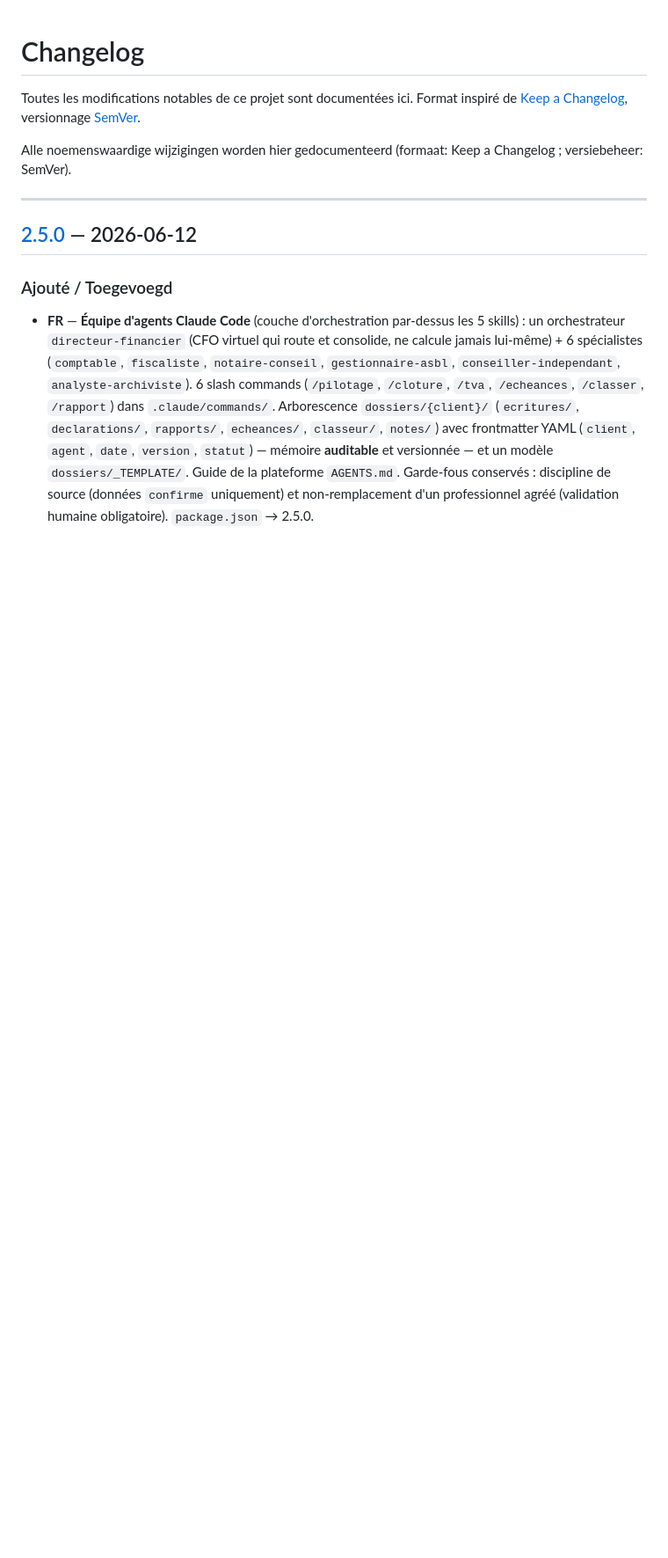
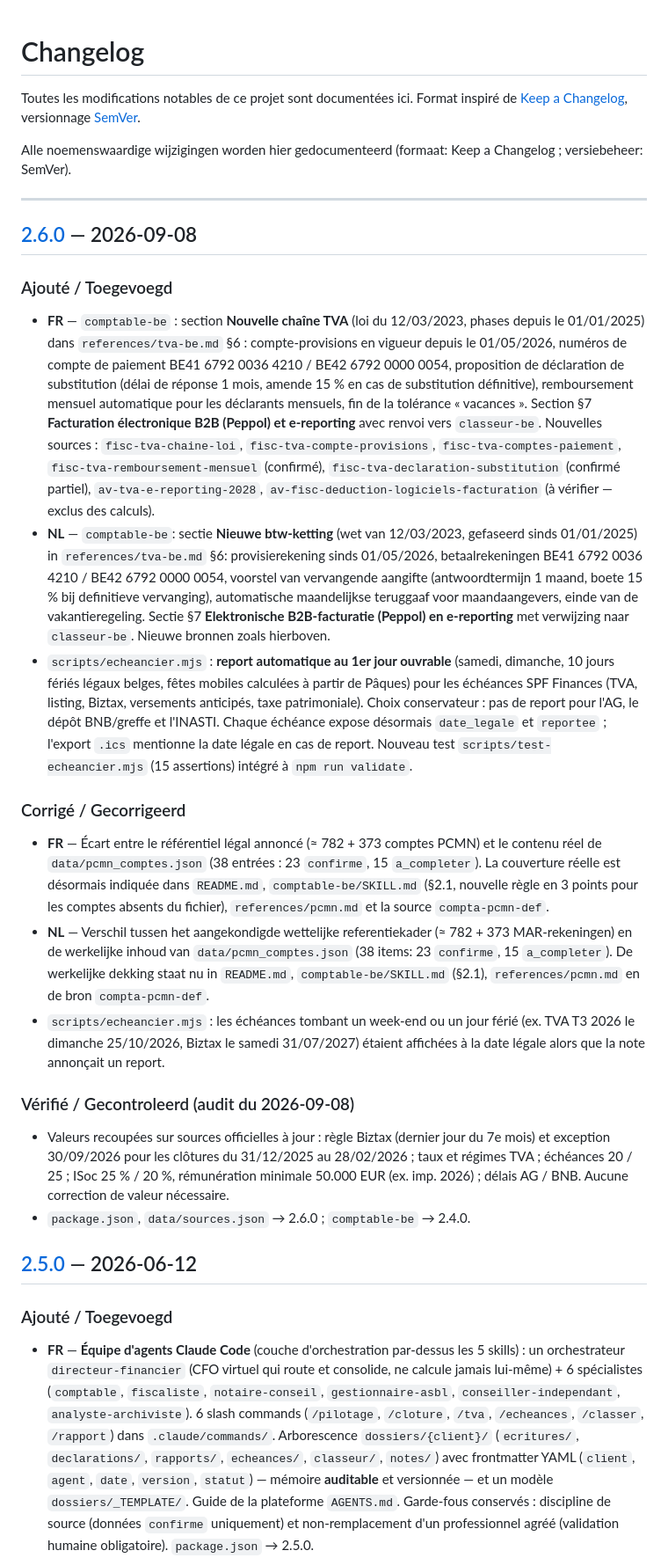
Before and after one commit to Hichamdz85/paperasse-belgique, a Markdown page: CHANGELOG.md, the part around one of its changes. Shown at 88% size. Drawn GitHub-style; blank space fills up the shorter version.

```diff
--- a/CHANGELOG.md
+++ b/CHANGELOG.md
@@ -8,6 +8,22 @@ Alle noemenswaardige wijzigingen worden hier gedocumenteerd
 (formaat: Keep a Changelog ; versiebeheer: SemVer).
 
 ---
+
+## [2.6.0] — 2026-09-08
+
+### Ajouté / Toegevoegd
+- **FR** — `comptable-be` : section **Nouvelle chaîne TVA** (loi du 12/03/2023, phases depuis le 01/01/2025) dans `references/tva-be.md` §6 : compte-provisions en vigueur depuis le 01/05/2026, numéros de compte de paiement BE41 6792 0036 4210 / BE42 6792 0000 0054, proposition de déclaration de substitution (délai de réponse 1 mois, amende 15 % en cas de substitution définitive), remboursement mensuel automatique pour les déclarants mensuels, fin de la tolérance « vacances ». Section §7 **Facturation électronique B2B (Peppol) et e-reporting** avec renvoi vers `classeur-be`. Nouvelles sources : `fisc-tva-chaine-loi`, `fisc-tva-compte-provisions`, `fisc-tva-comptes-paiement`, `fisc-tva-remboursement-mensuel` (confirmé), `fisc-tva-declaration-substitution` (confirmé partiel), `av-tva-e-reporting-2028`, `av-fisc-deduction-logiciels-facturation` (à vérifier — exclus des calculs).
+- **NL** — `comptable-be`: sectie **Nieuwe btw-ketting** (wet van 12/03/2023, gefaseerd sinds 01/01/2025) in `references/tva-be.md` §6: provisierekening sinds 01/05/2026, betaalrekeningen BE41 6792 0036 4210 / BE42 6792 0000 0054, voorstel van vervangende aangifte (antwoordtermijn 1 maand, boete 15 % bij definitieve vervanging), automatische maandelijkse teruggaaf voor maandaangevers, einde van de vakantieregeling. Sectie §7 **Elektronische B2B-facturatie (Peppol) en e-reporting** met verwijzing naar `classeur-be`. Nieuwe bronnen zoals hierboven.
+- `scripts/echeancier.mjs` : **report automatique au 1er jour ouvrable** (samedi, dimanche, 10 jours fériés légaux belges, fêtes mobiles calculées à partir de Pâques) pour les échéances SPF Finances (TVA, listing, Biztax, versements anticipés, taxe patrimoniale). Choix conservateur : pas de report pour l'AG, le dépôt BNB/greffe et l'INASTI. Chaque échéance expose désormais `date_legale` et `reportee` ; l'export `.ics` mentionne la date légale en cas de report. Nouveau test `scripts/test-echeancier.mjs` (15 assertions) intégré à `npm run validate`.
+
+### Corrigé / Gecorrigeerd
+- **FR** — Écart entre le référentiel légal annoncé (≈ 782 + 373 comptes PCMN) et le contenu réel de `data/pcmn_comptes.json` (38 entrées : 23 `confirme`, 15 `a_completer`). La couverture réelle est désormais indiquée dans `README.md`, `comptable-be/SKILL.md` (§2.1, nouvelle règle en 3 points pour les comptes absents du fichier), `references/pcmn.md` et la source `compta-pcmn-def`.
+- **NL** — Verschil tussen het aangekondigde wettelijke referentiekader (≈ 782 + 373 MAR-rekeningen) en de werkelijke inhoud van `data/pcmn_comptes.json` (38 items: 23 `confirme`, 15 `a_completer`). De werkelijke dekking staat nu in `README.md`, `comptable-be/SKILL.md` (§2.1), `references/pcmn.md` en de bron `compta-pcmn-def`.
+- `scripts/echeancier.mjs` : les échéances tombant un week-end ou un jour férié (ex. TVA T3 2026 le dimanche 25/10/2026, Biztax le samedi 31/07/2027) étaient affichées à la date légale alors que la note annonçait un report.
+
+### Vérifié / Gecontroleerd (audit du 2026-09-08)
+- Valeurs recoupées sur sources officielles à jour : règle Biztax (dernier jour du 7e mois) et exception 30/09/2026 pour les clôtures du 31/12/2025 au 28/02/2026 ; taux et régimes TVA ; échéances 20 / 25 ; ISoc 25 % / 20 %, rémunération minimale 50.000 EUR (ex. imp. 2026) ; délais AG / BNB. Aucune correction de valeur nécessaire.
+- `package.json`, `data/sources.json` → 2.6.0 ; `comptable-be` → 2.4.0.
 
 ## [2.5.0] — 2026-06-12
 
```
Also changed, not shown: other parts of CHANGELOG.md (+1 -0 lines), README.md (+9 -7 lines).
